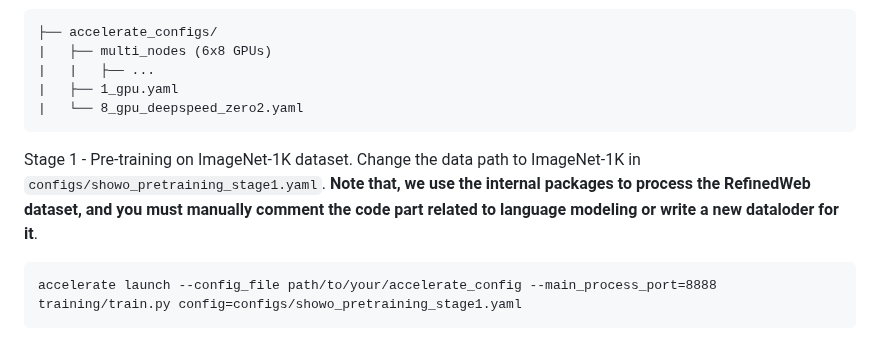
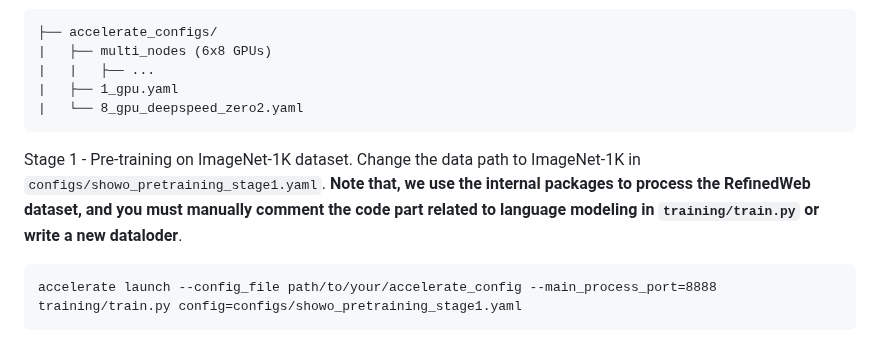
Before and after one commit to showlab/Show-o, a Markdown page: README.md, the part around the change. Drawn GitHub-style.

````diff
--- a/README.md
+++ b/README.md
@@ -108,7 +108,7 @@ Note that, our training is based on `accelerate`. Please ensure to config your a
 |   ├── 1_gpu.yaml
 |   └── 8_gpu_deepspeed_zero2.yaml
 ```
-Stage 1 - Pre-training on ImageNet-1K dataset. Change the data path to ImageNet-1K in `configs/showo_pretraining_stage1.yaml`. **Note that, we use the internal packages to process the RefinedWeb dataset, and you must manually comment the code part related to language modeling or write a new dataloder for it**.
+Stage 1 - Pre-training on ImageNet-1K dataset. Change the data path to ImageNet-1K in `configs/showo_pretraining_stage1.yaml`. **Note that, we use the internal packages to process the RefinedWeb dataset, and you must manually comment the code part related to language modeling in `training/train.py` or write a new dataloder**.
 ```
 accelerate launch --config_file path/to/your/accelerate_config --main_process_port=8888 training/train.py config=configs/showo_pretraining_stage1.yaml
 ```
````
